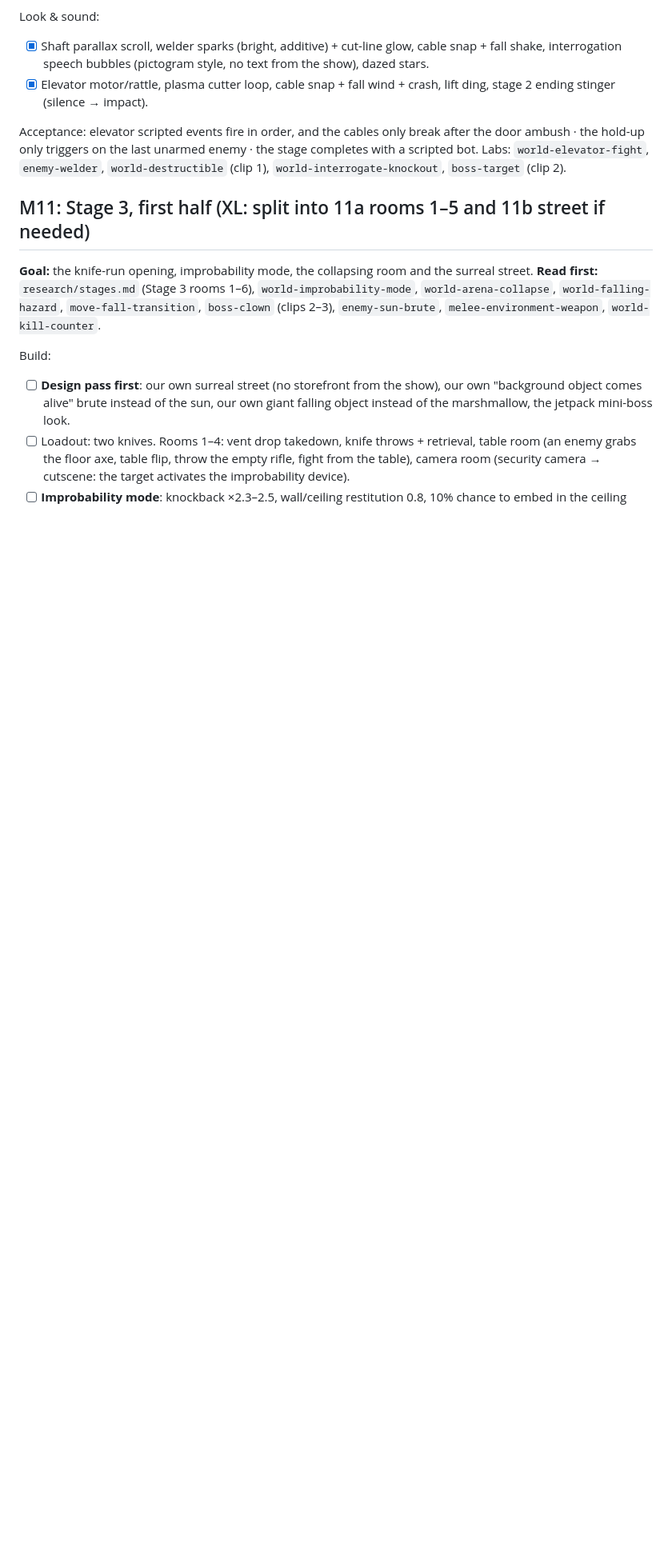
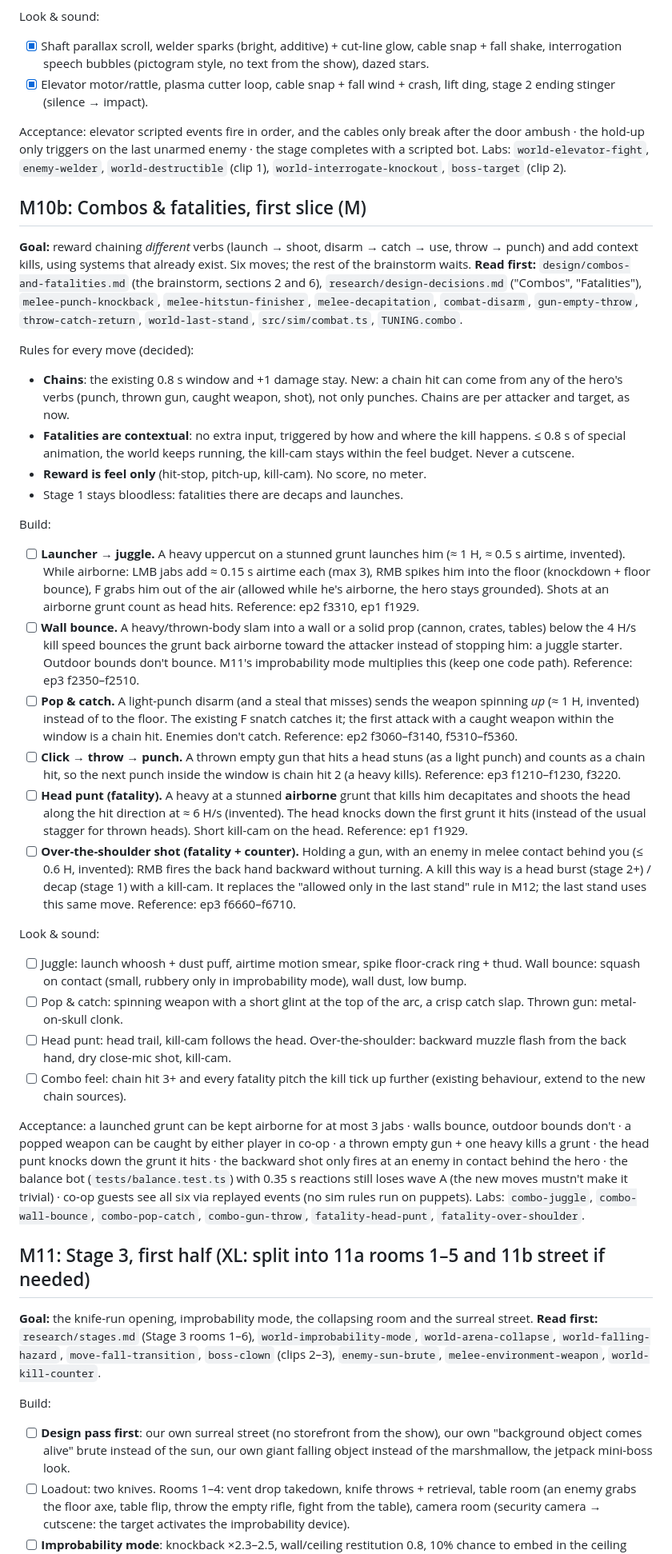
Before and after one commit to ikepaul/MadnessCombat, a Markdown page: PLAN.md, the part around one of its changes. Shown at 80% size. Rendered like a GitHub page; blank space fills up the shorter version.

```diff
--- a/PLAN.md
+++ b/PLAN.md
@@ -337,6 +338,33 @@ Look & sound:
 Acceptance: elevator scripted events fire in order, and the cables only break after the door ambush · the hold-up only triggers on the last unarmed enemy · the stage completes with a scripted bot.
 Labs: `world-elevator-fight`, `enemy-welder`, `world-destructible` (clip 1), `world-interrogate-knockout`, `boss-target` (clip 2).
 
+## M10b: Combos & fatalities, first slice (M)
+**Goal:** reward chaining *different* verbs (launch → shoot, disarm → catch → use, throw → punch) and add context kills, using systems that already exist. Six moves; the rest of the brainstorm waits.
+**Read first:** `design/combos-and-fatalities.md` (the brainstorm, sections 2 and 6), `research/design-decisions.md` ("Combos", "Fatalities"), `melee-punch-knockback`, `melee-hitstun-finisher`, `melee-decapitation`, `combat-disarm`, `gun-empty-throw`, `throw-catch-return`, `world-last-stand`, `src/sim/combat.ts`, `TUNING.combo`.
+
+Rules for every move (decided):
+- **Chains**: the existing 0.8 s window and +1 damage stay. New: a chain hit can come from any of the hero's verbs (punch, thrown gun, caught weapon, shot), not only punches. Chains are per attacker and target, as now.
+- **Fatalities are contextual**: no extra input, triggered by how and where the kill happens. ≤ 0.8 s of special animation, the world keeps running, the kill-cam stays within the feel budget. Never a cutscene.
+- **Reward is feel only** (hit-stop, pitch-up, kill-cam). No score, no meter.
+- Stage 1 stays bloodless: fatalities there are decaps and launches.
+
+Build:
+- [ ] **Launcher → juggle.** A heavy uppercut on a stunned grunt launches him (≈ 1 H, ≈ 0.5 s airtime, invented). While airborne: LMB jabs add ≈ 0.15 s airtime each (max 3), RMB spikes him into the floor (knockdown + floor bounce), F grabs him out of the air (allowed while he's airborne, the hero stays grounded). Shots at an airborne grunt count as head hits. Reference: ep2 f3310, ep1 f1929.
+- [ ] **Wall bounce.** A heavy/thrown-body slam into a wall or a solid prop (cannon, crates, tables) below the 4 H/s kill speed bounces the grunt back airborne toward the attacker instead of stopping him: a juggle starter. Outdoor bounds don't bounce. M11's improbability mode multiplies this (keep one code path). Reference: ep3 f2350–f2510.
+- [ ] **Pop & catch.** A light-punch disarm (and a steal that misses) sends the weapon spinning *up* (≈ 1 H, invented) instead of to the floor. The existing F snatch catches it; the first attack with a caught weapon within the window is a chain hit. Enemies don't catch. Reference: ep2 f3060–f3140, f5310–f5360.
+- [ ] **Click → throw → punch.** A thrown empty gun that hits a head stuns (as a light punch) and counts as a chain hit, so the next punch inside the window is chain hit 2 (a heavy kills). Reference: ep3 f1210–f1230, f3220.
+- [ ] **Head punt (fatality).** A heavy at a stunned **airborne** grunt that kills him decapitates and shoots the head along the hit direction at ≈ 6 H/s (invented). The head knocks down the first grunt it hits (instead of the usual stagger for thrown heads). Short kill-cam on the head. Reference: ep1 f1929.
+- [ ] **Over-the-shoulder shot (fatality + counter).** Holding a gun, with an enemy in melee contact behind you (≤ 0.6 H, invented): RMB fires the back hand backward without turning. A kill this way is a head burst (stage 2+) / decap (stage 1) with a kill-cam. It replaces the "allowed only in the last stand" rule in M12; the last stand uses this same move. Reference: ep3 f6660–f6710.
+
+Look & sound:
+- [ ] Juggle: launch whoosh + dust puff, airtime motion smear, spike floor-crack ring + thud. Wall bounce: squash on contact (small, rubbery only in improbability mode), wall dust, low bump.
+- [ ] Pop & catch: spinning weapon with a short glint at the top of the arc, a crisp catch slap. Thrown gun: metal-on-skull clonk.
+- [ ] Head punt: head trail, kill-cam follows the head. Over-the-shoulder: backward muzzle flash from the back hand, dry close-mic shot, kill-cam.
+- [ ] Combo feel: chain hit 3+ and every fatality pitch the kill tick up further (existing behaviour, extend to the new chain sources).
+
+Acceptance: a launched grunt can be kept airborne for at most 3 jabs · walls bounce, outdoor bounds don't · a popped weapon can be caught by either player in co-op · a thrown empty gun + one heavy kills a grunt · the head punt knocks down the grunt it hits · the backward shot only fires at an enemy in contact behind the hero · the balance bot (`tests/balance.test.ts`) with 0.35 s reactions still loses wave A (the new moves mustn't make it trivial) · co-op guests see all six via replayed events (no sim rules run on puppets).
+Labs: `combo-juggle`, `combo-wall-bounce`, `combo-pop-catch`, `combo-gun-throw`, `fatality-head-punt`, `fatality-over-shoulder`.
+
 ## M11: Stage 3, first half (XL: split into 11a rooms 1–5 and 11b street if needed)
 **Goal:** the knife-run opening, improbability mode, the collapsing room and the surreal street.
 **Read first:** `research/stages.md` (Stage 3 rooms 1–6), `world-improbability-mode`, `world-arena-collapse`, `world-falling-hazard`, `move-fall-transition`, `boss-clown` (clips 2–3), `enemy-sun-brute`, `melee-environment-weapon`, `world-kill-counter`.
```
Also changed, not shown: other parts of PLAN.md (+2 -1 lines), design/combos-and-fatalities.md (added, +145 -0 lines), research/design-decisions.md (+5 -1 lines).
